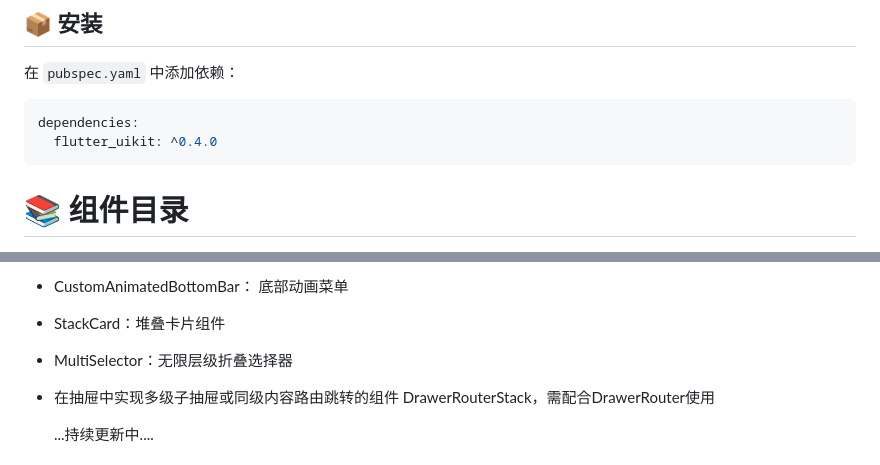
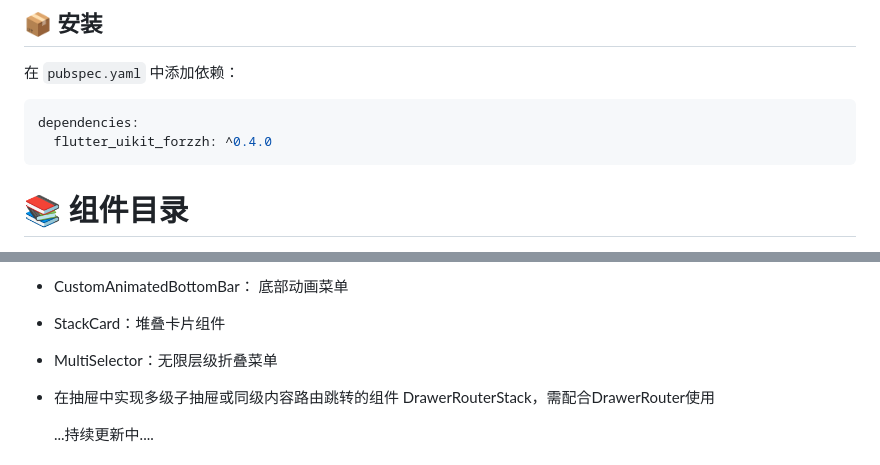
Before and after one commit to zhengzaihong/uikit, a Markdown page: README-ZH.md, 2 parts joined by grey strips. Drawn GitHub-style.

Commit message:
"优化中"

````diff
--- a/README-ZH.md
+++ b/README-ZH.md
@@ -20,7 +20,7 @@ Language: [English](README.md) | 简体中文
 在 `pubspec.yaml` 中添加依赖：
 ```yaml
 dependencies:
-  flutter_uikit: ^0.4.0
+  flutter_uikit_forzzh: ^0.4.0
 ```
 
 
@@ -51,7 +51,7 @@ dependencies:
 - Radar5DimensionsChart/RadarChart：5维和N维雷达组件
 - CustomAnimatedBottomBar： 底部动画菜单
 - StackCard：堆叠卡片组件
-- MultiSelector：无限层级折叠选择器
+- MultiSelector：无限层级折叠菜单
 - 在抽屉中实现多级子抽屉或同级内容路由跳转的组件 DrawerRouterStack，需配合DrawerRouter使用
 
   ...持续更新中....
````
